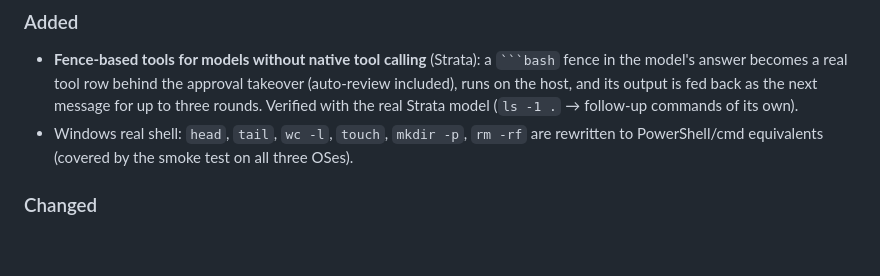
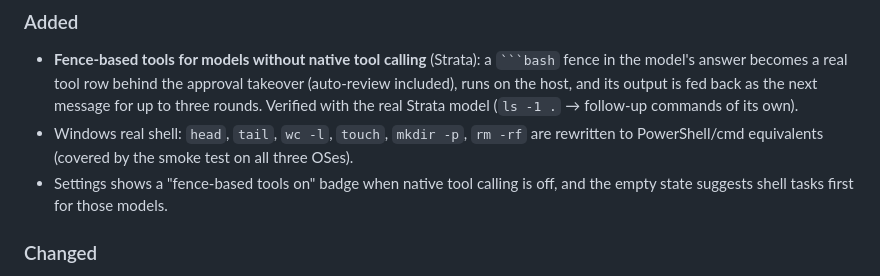
Before and after one commit to woolcoxm/mesa, a Markdown page: CHANGELOG.md, the part around the change. Drawn GitHub-style; blank space fills up the shorter version.

Commit message:
Fence mode discoverability: settings badge, shell-first suggestions in the empty state, README screenshot of the real Strata agent loop

````diff
--- a/CHANGELOG.md
+++ b/CHANGELOG.md
@@ -7,6 +7,7 @@ All notable changes to Mesa are documented here. The format follows [Keep a Chan
 ### Added
 - **Fence-based tools for models without native tool calling** (Strata): a ` ```bash ` fence in the model's answer becomes a real tool row behind the approval takeover (auto-review included), runs on the host, and its output is fed back as the next message for up to three rounds. Verified with the real Strata model (`ls -1 .` → follow-up commands of its own).
 - Windows real shell: `head`, `tail`, `wc -l`, `touch`, `mkdir -p`, `rm -rf` are rewritten to PowerShell/cmd equivalents (covered by the smoke test on all three OSes).
+- Settings shows a "fence-based tools on" badge when native tool calling is off, and the empty state suggests shell tasks first for those models.
 
 ### Changed
 - Toasts anchor just above the composer (tracking its height) instead of under the header, so they never cover the showcase title or the composer controls.
````
Also changed, not shown: docs/screenshots/37-fence-tools.png, 2 other files.
